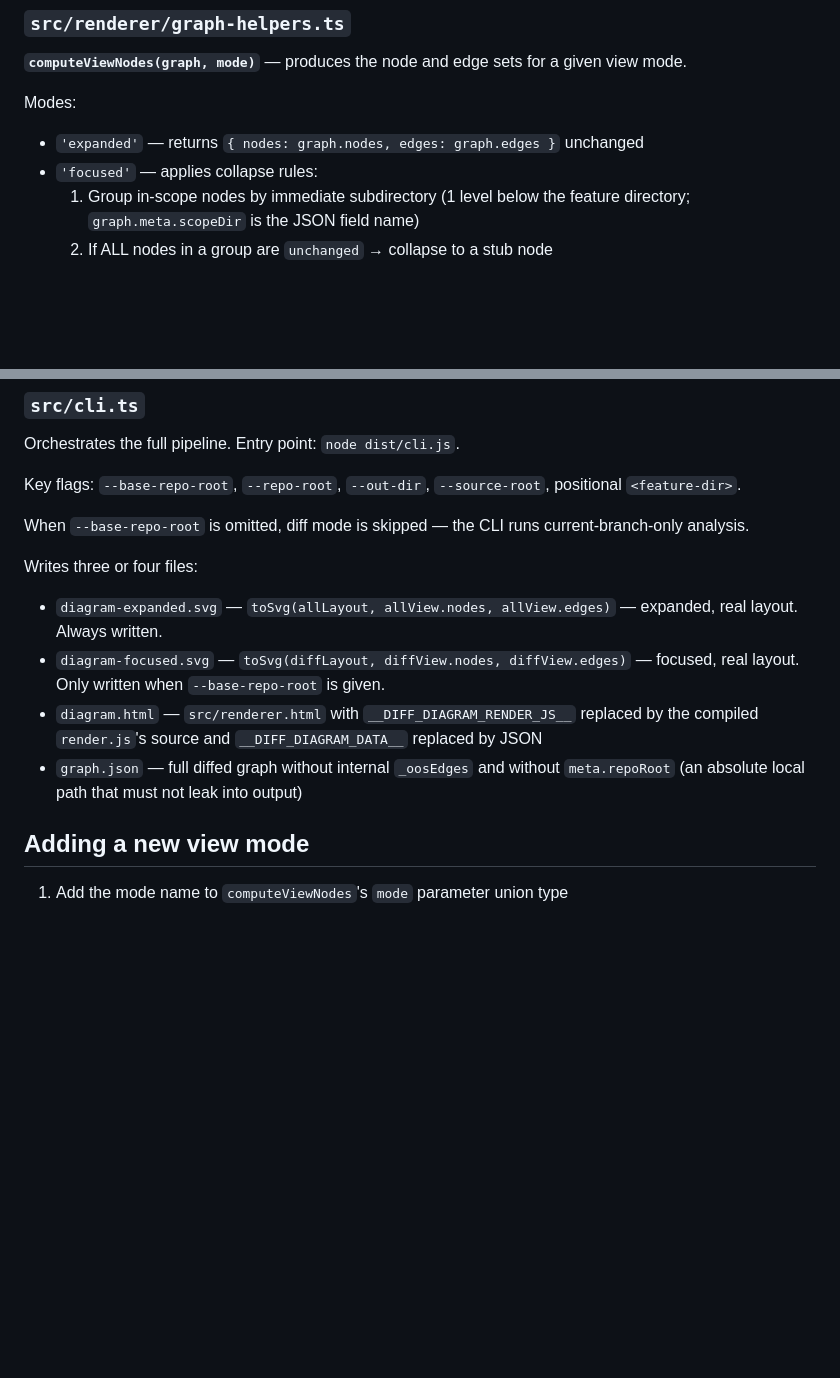
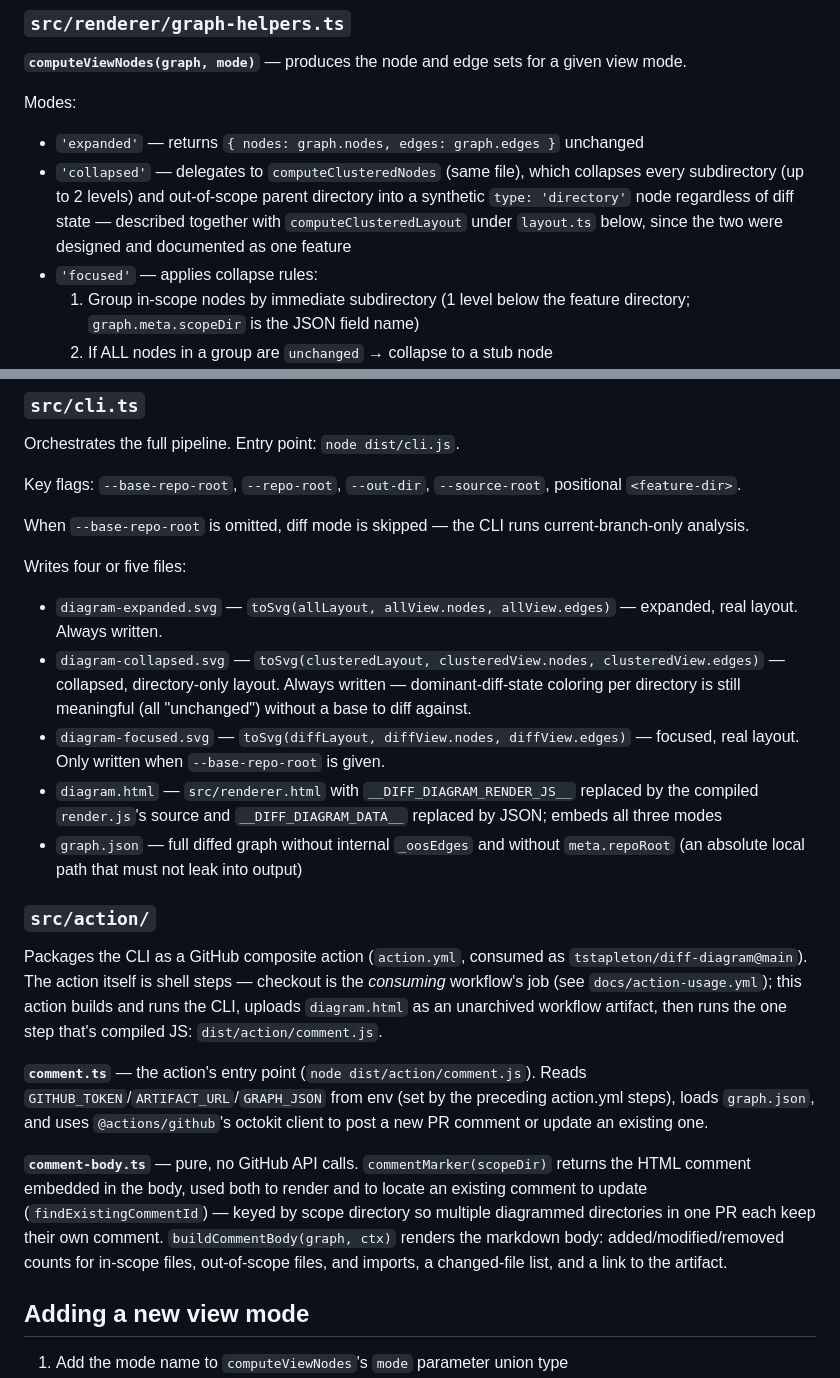
Before and after one commit to tstapleton/diff-diagram, a Markdown page: docs/architecture.md, 2 parts joined by grey strips. Rendered like a GitHub page; blank space fills up the shorter version.

```diff
--- a/docs/architecture.md
+++ b/docs/architecture.md
@@ -90,6 +94,7 @@ Algorithm:
 
 Modes:
 - `'expanded'` — returns `{ nodes: graph.nodes, edges: graph.edges }` unchanged
+- `'collapsed'` — delegates to `computeClusteredNodes` (same file), which collapses every subdirectory (up to 2 levels) and out-of-scope parent directory into a synthetic `type: 'directory'` node regardless of diff state — described together with `computeClusteredLayout` under `layout.ts` below, since the two were designed and documented as one feature
 - `'focused'` — applies collapse rules:
   1. Group in-scope nodes by immediate subdirectory (1 level below the feature directory; `graph.meta.scopeDir` is the JSON field name)
   2. If ALL nodes in a group are `unchanged` → collapse to a stub node
@@ -178,11 +180,20 @@ Key flags: `--base-repo-root`, `--repo-root`, `--out-dir`, `--source-root`, posi
 
 When `--base-repo-root` is omitted, diff mode is skipped — the CLI runs current-branch-only analysis.
 
-Writes three or four files:
+Writes four or five files:
 - `diagram-expanded.svg` — `toSvg(allLayout, allView.nodes, allView.edges)` — expanded, real layout. Always written.
+- `diagram-collapsed.svg` — `toSvg(clusteredLayout, clusteredView.nodes, clusteredView.edges)` — collapsed, directory-only layout. Always written — dominant-diff-state coloring per directory is still meaningful (all "unchanged") without a base to diff against.
 - `diagram-focused.svg` — `toSvg(diffLayout, diffView.nodes, diffView.edges)` — focused, real layout. Only written when `--base-repo-root` is given.
-- `diagram.html` — `src/renderer.html` with `__DIFF_DIAGRAM_RENDER_JS__` replaced by the compiled `render.js`'s source and `__DIFF_DIAGRAM_DATA__` replaced by JSON
+- `diagram.html` — `src/renderer.html` with `__DIFF_DIAGRAM_RENDER_JS__` replaced by the compiled `render.js`'s source and `__DIFF_DIAGRAM_DATA__` replaced by JSON; embeds all three modes
 - `graph.json` — full diffed graph without internal `_oosEdges` and without `meta.repoRoot` (an absolute local path that must not leak into output)
+
+### `src/action/`
+
+Packages the CLI as a GitHub composite action (`action.yml`, consumed as `tstapleton/diff-diagram@main`). The action itself is shell steps — checkout is the *consuming* workflow's job (see `docs/action-usage.yml`); this action builds and runs the CLI, uploads `diagram.html` as an unarchived workflow artifact, then runs the one step that's compiled JS: `dist/action/comment.js`.
+
+**`comment.ts`** — the action's entry point (`node dist/action/comment.js`). Reads `GITHUB_TOKEN`/`ARTIFACT_URL`/`GRAPH_JSON` from env (set by the preceding action.yml steps), loads `graph.json`, and uses `@actions/github`'s octokit client to post a new PR comment or update an existing one.
+
+**`comment-body.ts`** — pure, no GitHub API calls. `commentMarker(scopeDir)` returns the HTML comment embedded in the body, used both to render and to locate an existing comment to update (`findExistingCommentId`) — keyed by scope directory so multiple diagrammed directories in one PR each keep their own comment. `buildCommentBody(graph, ctx)` renders the markdown body: added/modified/removed counts for in-scope files, out-of-scope files, and imports, a changed-file list, and a link to the artifact.
 
 ## Adding a new view mode
 
```
Also changed, not shown: other parts of docs/architecture.md (+15 -14 lines), docs/glossary.md (+8 -2 lines), docs/spec.md (+21 -13 lines).
